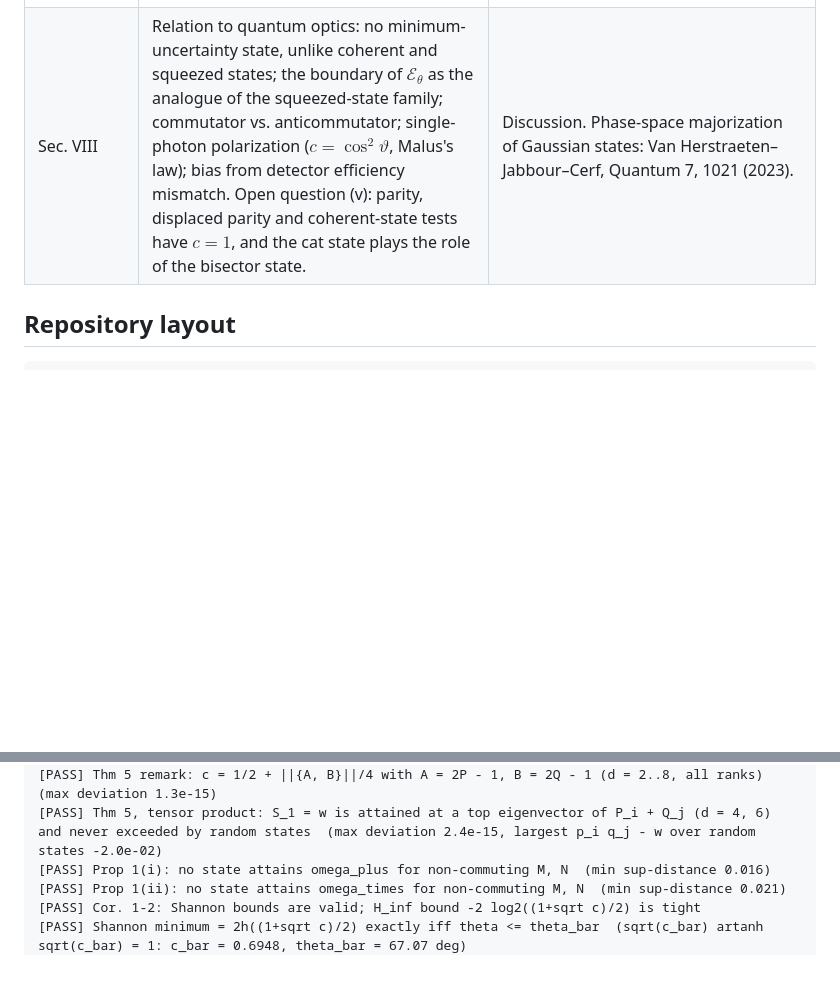
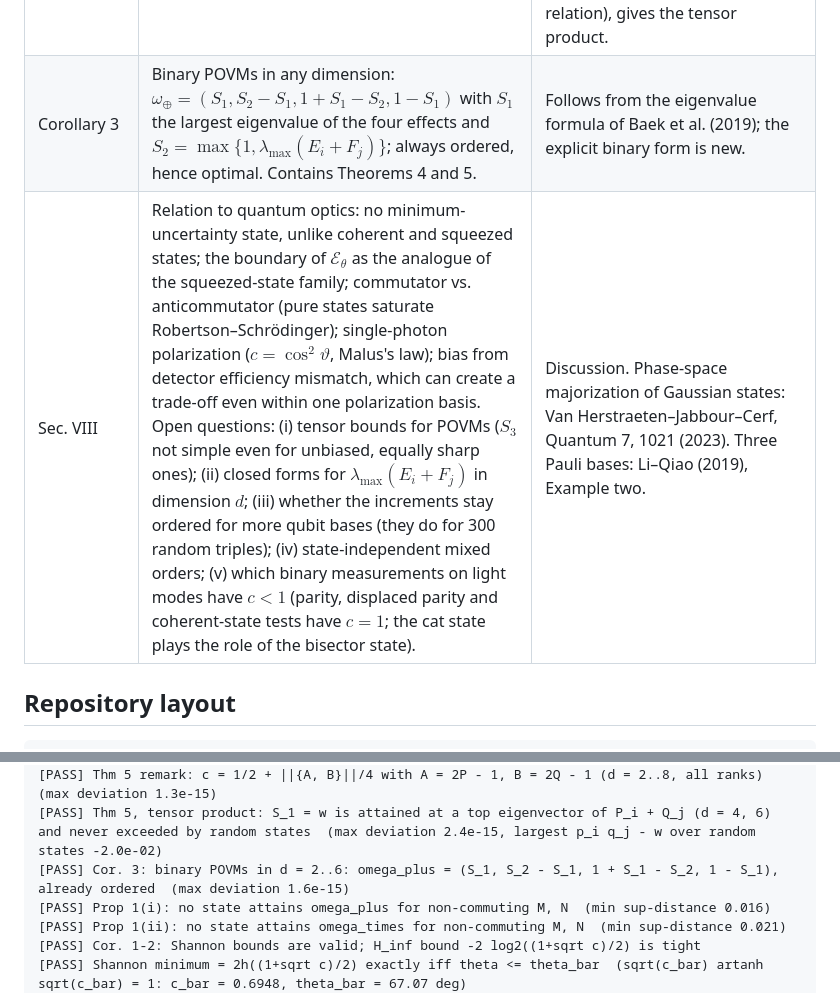
Before and after one commit to RuiZhu1/UncertaintyPrincipleofQubits, a Markdown page: README.md, 2 parts joined by grey strips. GitHub-like rendering; blank space fills up the shorter version.

```diff
--- a/README.md
+++ b/README.md
@@ -78,7 +83,8 @@ the (acute) Bloch angle between the two measurement axes.
 | Theorem 4 | Closed-form optimal direct-sum bound $\omega_\oplus(M,N)$ for arbitrary unsharp **and biased** two-outcome qubit POVMs. Remark: preparation uncertainty persists for jointly measurable pairs. | Unbiased case: Baek–Nha–Son, Entropy 21, 270 (2019). New: bias, ordering (optimality), joint-measurability remark. |
 | Proposition 3 | $\omega_\oplus(M,N)$ is never attained if the effects do not commute, is attained for commuting unbiased effects, and can be missed by commuting biased effects (a classical trade-off). | new |
 | Theorem 5 | Theorems 1–2 hold for binary projective measurements on $\mathbb C^d$ with $c=\max\lVert P_iQ_j\rVert^2$, and $\omega_\oplus$ and $\omega_\otimes$ are attained iff $c=1$. Equivalently $c=\tfrac12+\tfrac14\lVert\{A,B\}\rVert$ with $A=2P-1$, $B=2Q-1$. | The direct sum follows from the eigenvalue formula of Baek et al. (2019) and $\lambda_{\max}(P+Q)=1+\lVert PQ\rVert$; Jordan's lemma, the standard tool (e.g. Kaniewski–Tomamichel–Wehner 2014, who also give the qubit form of the anticommutator relation), gives the tensor product. |
-| Sec. VIII | Relation to quantum optics: no minimum-uncertainty state, unlike coherent and squeezed states; the boundary of $\mathcal E_\theta$ as the analogue of the squeezed-state family; commutator vs. anticommutator; single-photon polarization ($c=\cos^2\vartheta$, Malus's law); bias from detector efficiency mismatch. Open question (v): parity, displaced parity and coherent-state tests have $c=1$, and the cat state plays the role of the bisector state. | Discussion. Phase-space majorization of Gaussian states: Van Herstraeten–Jabbour–Cerf, Quantum 7, 1021 (2023). |
+| Corollary 3 | Binary POVMs in any dimension: $\omega_\oplus=(S_1,S_2-S_1,1+S_1-S_2,1-S_1)$ with $S_1$ the largest eigenvalue of the four effects and $S_2=\max\{1,\lambda_{\max}(E_i+F_j)\}$; always ordered, hence optimal. Contains Theorems 4 and 5. | Follows from the eigenvalue formula of Baek et al. (2019); the explicit binary form is new. |
+| Sec. VIII | Relation to quantum optics: no minimum-uncertainty state, unlike coherent and squeezed states; the boundary of $\mathcal E_\theta$ as the analogue of the squeezed-state family; commutator vs. anticommutator (pure states saturate Robertson–Schrödinger); single-photon polarization ($c=\cos^2\vartheta$, Malus's law); bias from detector efficiency mismatch, which can create a trade-off even within one polarization basis. Open questions: (i) tensor bounds for POVMs ($S_3$ not simple even for unbiased, equally sharp ones); (ii) closed forms for $\lambda_{\max}(E_i+F_j)$ in dimension $d$; (iii) whether the increments stay ordered for more qubit bases (they do for 300 random triples); (iv) state-independent mixed orders; (v) which binary measurements on light modes have $c<1$ (parity, displaced parity and coherent-state tests have $c=1$; the cat state plays the role of the bisector state). | Discussion. Phase-space majorization of Gaussian states: Van Herstraeten–Jabbour–Cerf, Quantum 7, 1021 (2023). Three Pauli bases: Li–Qiao (2019), Example two. |
 
 ## Repository layout
 
@@ -150,6 +156,7 @@ It takes about 40 seconds.
 [PASS] Thm 5, degenerate case: common eigenvector => c = 1 and omega_plus = (1, 1, 0, 0)  (max deviation 2.7e-15)
 [PASS] Thm 5 remark: c = 1/2 + ||{A, B}||/4 with A = 2P - 1, B = 2Q - 1 (d = 2..8, all ranks)  (max deviation 1.3e-15)
 [PASS] Thm 5, tensor product: S_1 = w is attained at a top eigenvector of P_i + Q_j (d = 4, 6) and never exceeded by random states  (max deviation 2.4e-15, largest p_i q_j - w over random states -2.0e-02)
+[PASS] Cor. 3: binary POVMs in d = 2..6: omega_plus = (S_1, S_2 - S_1, 1 + S_1 - S_2, 1 - S_1), already ordered  (max deviation 1.6e-15)
 [PASS] Prop 1(i): no state attains omega_plus for non-commuting M, N  (min sup-distance 0.016)
 [PASS] Prop 1(ii): no state attains omega_times for non-commuting M, N  (min sup-distance 0.021)
 [PASS] Cor. 1-2: Shannon bounds are valid; H_inf bound -2 log2((1+sqrt c)/2) is tight
```
Also changed, not shown: other parts of README.md (+11 -3 lines).
